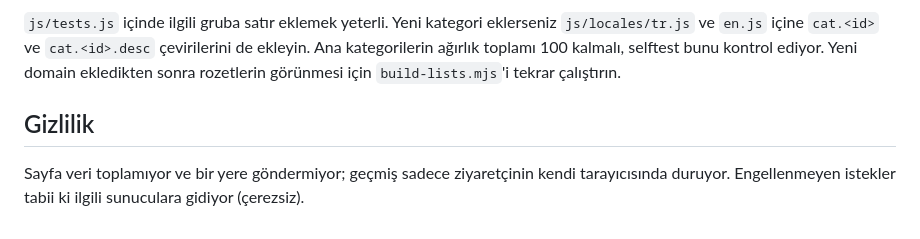
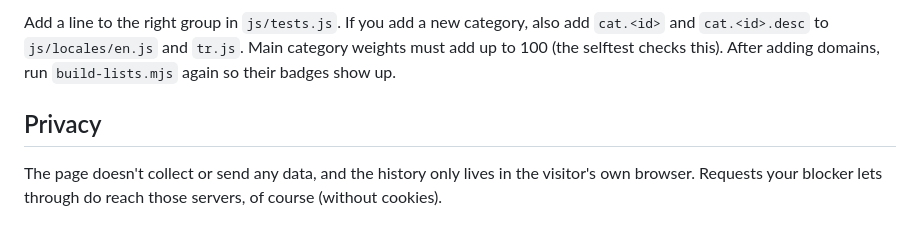
Before and after one commit to zeybekserdar/ad-blocker-score, a Markdown page: README.md, the part around one of its changes. Rendered like a GitHub page.

```diff
--- a/README.md
+++ b/README.md
@@ -66,6 +68,6 @@ node scripts/selftest.mjs
 
-`js/tests.js` içinde ilgili gruba satır eklemek yeterli. Yeni kategori eklerseniz `js/locales/tr.js` ve `en.js` içine `cat.<id>` ve `cat.<id>.desc` çevirilerini de ekleyin. Ana kategorilerin ağırlık toplamı 100 kalmalı, selftest bunu kontrol ediyor. Yeni domain ekledikten sonra rozetlerin görünmesi için `build-lists.mjs`'i tekrar çalıştırın.
+Add a line to the right group in `js/tests.js`. If you add a new category, also add `cat.<id>` and `cat.<id>.desc` to `js/locales/en.js` and `tr.js`. Main category weights must add up to 100 (the selftest checks this). After adding domains, run `build-lists.mjs` again so their badges show up.
 
-## Gizlilik
+## Privacy
 
-Sayfa veri toplamıyor ve bir yere göndermiyor; geçmiş sadece ziyaretçinin kendi tarayıcısında duruyor. Engellenmeyen istekler tabii ki ilgili sunuculara gidiyor (çerezsiz).
+The page doesn't collect or send any data, and the history only lives in the visitor's own browser. Requests your blocker lets through do reach those servers, of course (without cookies).
```
Also changed, not shown: other parts of README.md (+37 -35 lines).
